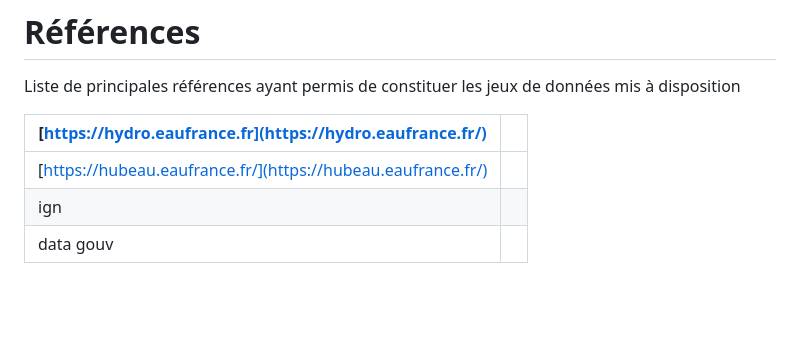
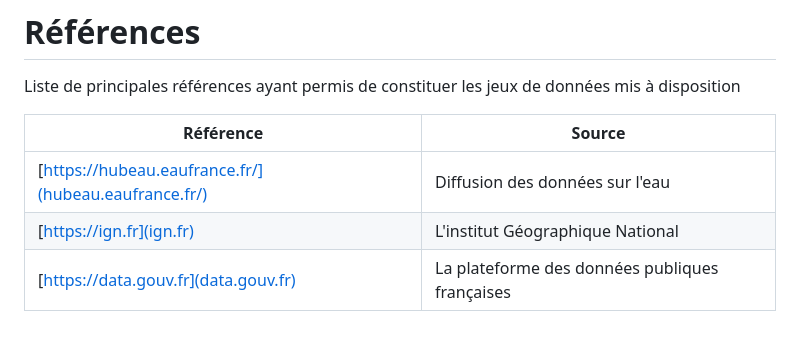
Before and after one commit to Toulouse-Dataviz/hackaviz-2025, a Markdown page: README.md, the part around the change. Rendered like a GitHub page; blank space fills up the shorter version.

```diff
--- a/README.md
+++ b/README.md
@@ -158,8 +158,8 @@ Ce qu'il faut retenir c'est que l'addition de la hauteur d’eau et de l'altitud
 
 Liste de principales références ayant permis de constituer les jeux de données mis à disposition
 
-| [https://hydro.eaufrance.fr](https://hydro.eaufrance.fr/) |  |
+| Référence | Source  |
 | --- | --- |
-| [https://hubeau.eaufrance.fr/](https://hubeau.eaufrance.fr/) |  |
-| ign |  |
-| data gouv  |  |
+| [https://hubeau.eaufrance.fr/](hubeau.eaufrance.fr/) | Diffusion des données sur l'eau |
+| [https://ign.fr](ign.fr) | L'institut Géographique National |
+| [https://data.gouv.fr](data.gouv.fr)  | La plateforme des données publiques françaises |
```
